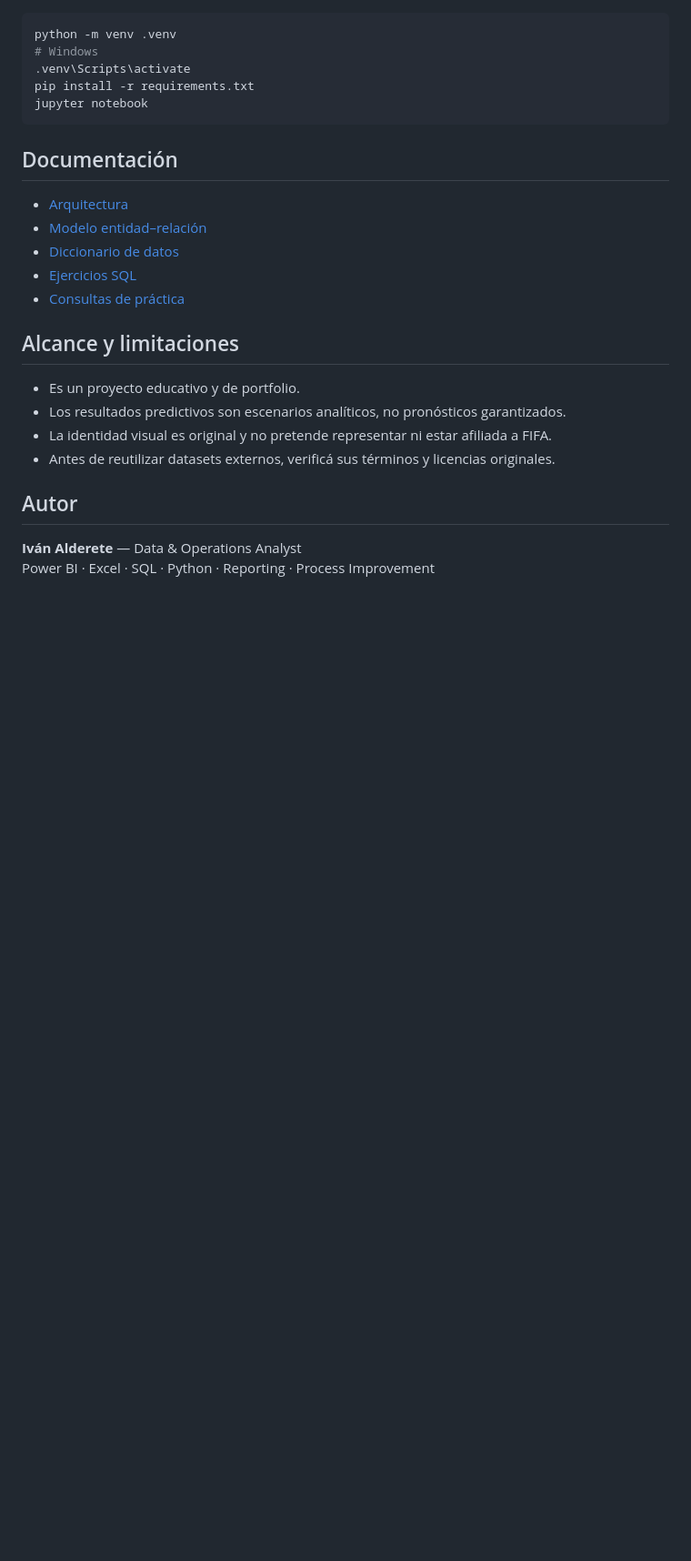
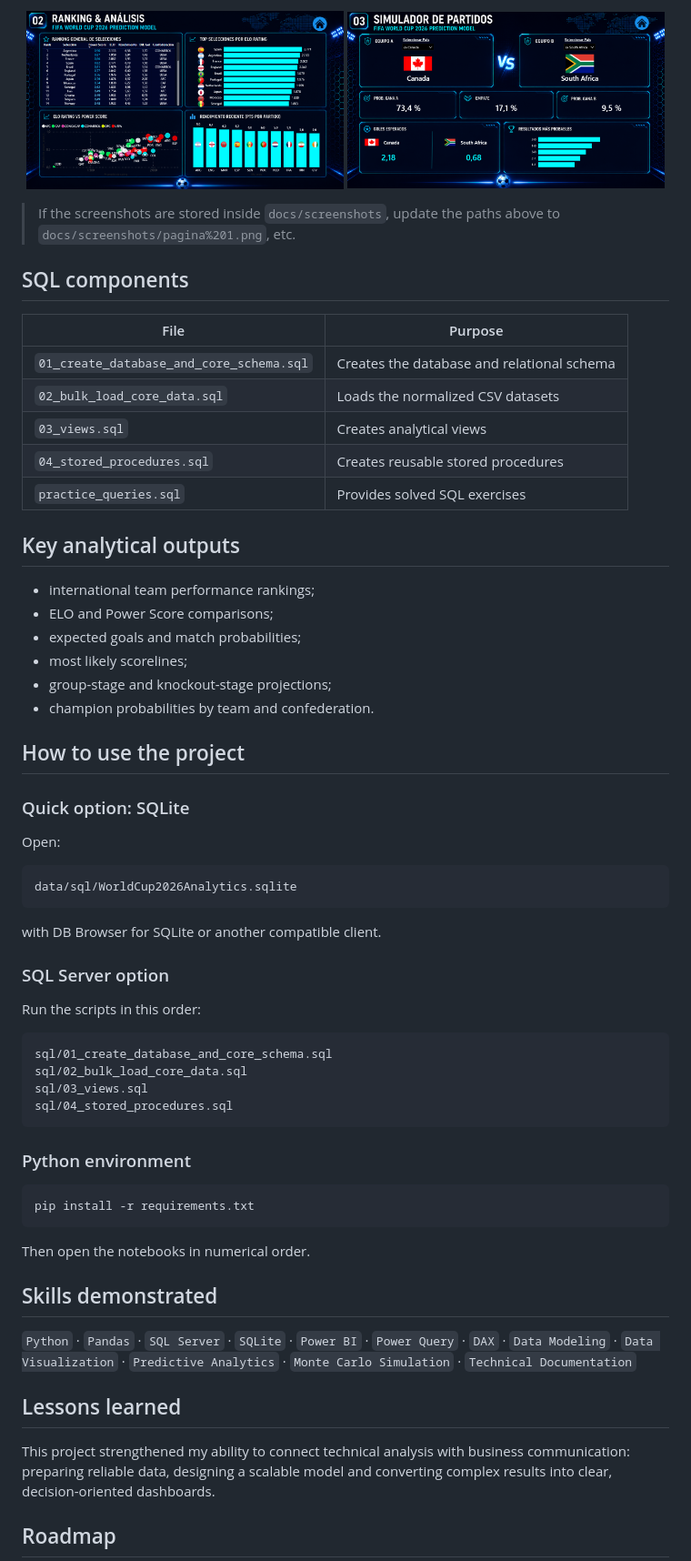
Before and after one commit to ivanalderete10/world-cup-2026-analytics-platform, a Markdown page: README.md, the part around one of its changes. Shown at 91% size. GitHub-like rendering; blank space fills up the shorter version.

````diff
--- a/README.md
+++ b/README.md
@@ -143,29 +117,67 @@ Ejecutá en orden:
+<p align="center">
+  <img src="pagina%203.png" alt="Match simulator" width="49%">
+  <img src="pagina%204.png" alt="Tournament simulation" width="49%">
+</p>
+
+> If the screenshots are stored inside `docs/screenshots`, update the paths above to `docs/screenshots/pagina%201.png`, etc.
+
+## SQL components
+
+| File | Purpose |
+|---|---|
+| `01_create_database_and_core_schema.sql` | Creates the database and relational schema |
+| `02_bulk_load_core_data.sql` | Loads the normalized CSV datasets |
+| `03_views.sql` | Creates analytical views |
+| `04_stored_procedures.sql` | Creates reusable stored procedures |
+| `practice_queries.sql` | Provides solved SQL exercises |
+
+## Key analytical outputs
+
+- international team performance rankings;
+- ELO and Power Score comparisons;
+- expected goals and match probabilities;
+- most likely scorelines;
+- group-stage and knockout-stage projections;
+- champion probabilities by team and confederation.
+
+## How to use the project
+
+### Quick option: SQLite
+
+Open:
+
+```text
+data/sql/WorldCup2026Analytics.sqlite
+```
+
+with DB Browser for SQLite or another compatible client.
+
+### SQL Server option
+
+Run the scripts in this order:
+
+```text
+sql/01_create_database_and_core_schema.sql
+sql/02_bulk_load_core_data.sql
+sql/03_views.sql
+sql/04_stored_procedures.sql
+```
+
+### Python environment
 
 ```bash
-python -m venv .venv
-# Windows
-.venv\Scripts\activate
 pip install -r requirements.txt
-jupyter notebook
 ```
 
-## Documentación
+Then open the notebooks in numerical order.
 
-- [Arquitectura](docs/ARCHITECTURE.md)
-- [Modelo entidad–relación](docs/ERD.md)
-- [Diccionario de datos](docs/DATA_DICTIONARY.md)
-- [Ejercicios SQL](docs/EXERCISES.md)
-- [Consultas de práctica](examples/practice_queries.sql)
+## Skills demonstrated
 
-## Alcance y limitaciones
+`Python` · `Pandas` · `SQL Server` · `SQLite` · `Power BI` · `Power Query` · `DAX` · `Data Modeling` · `Data Visualization` · `Predictive Analytics` · `Monte Carlo Simulation` · `Technical Documentation`
 
-- Es un proyecto educativo y de portfolio.
-- Los resultados predictivos son escenarios analíticos, no pronósticos garantizados.
-- La identidad visual es original y no pretende representar ni estar afiliada a FIFA.
-- Antes de reutilizar datasets externos, verificá sus términos y licencias originales.
+## Lessons learned
 
-## Autor
+This project strengthened my ability to connect technical analysis with business communication: preparing reliable data, designing a scalable model and converting complex results into clear, decision-oriented dashboards.
 
-**Iván Alderete** — Data & Operations Analyst
-Power BI · Excel · SQL · Python · Reporting · Process Improvement
+## Roadmap
 
````
Also changed, not shown: other parts of README.md (+101 -110 lines).
